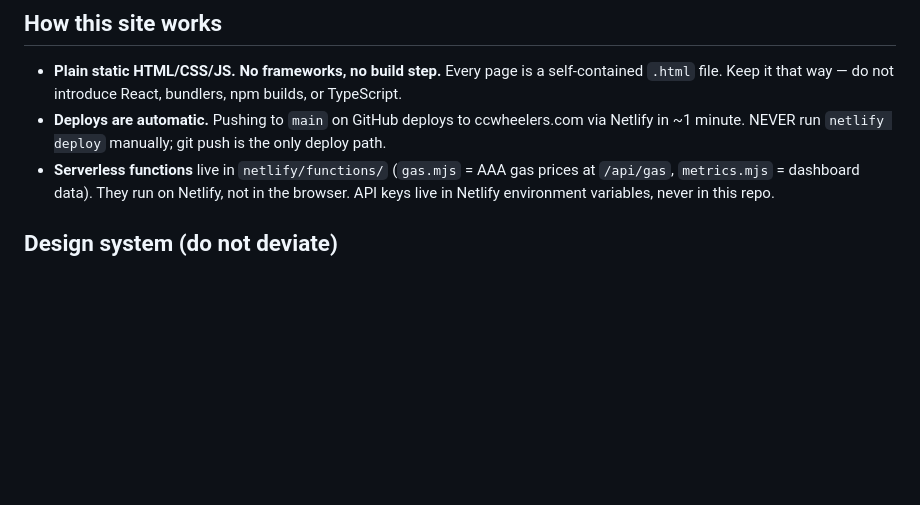
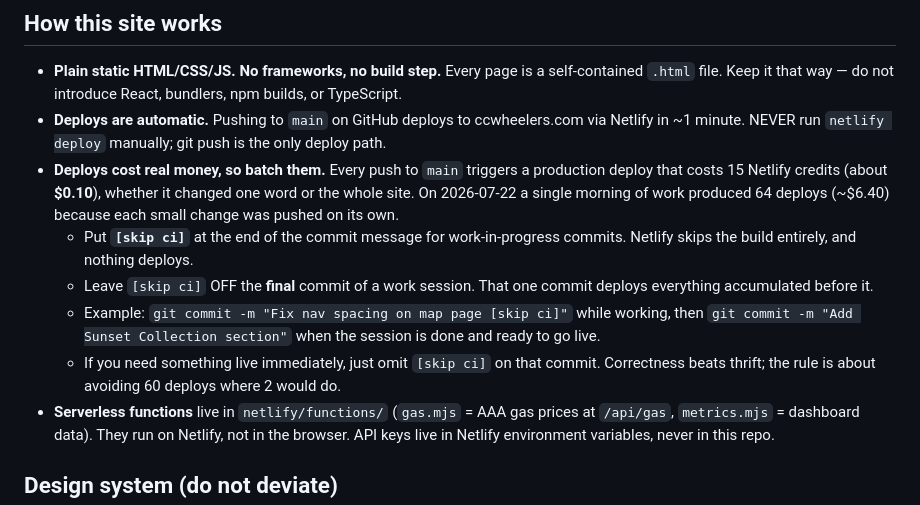
Before and after one commit to smallcovemedia/ccwheelers-site, a Markdown page: CLAUDE.md, the part around the change. Rendered like a GitHub page; blank space fills up the shorter version.

```diff
--- a/CLAUDE.md
+++ b/CLAUDE.md
@@ -6,6 +6,11 @@ Public info site for Oceano Dunes SVRA, run by Central Coast Wheelers (a father-
 
 - **Plain static HTML/CSS/JS. No frameworks, no build step.** Every page is a self-contained `.html` file. Keep it that way — do not introduce React, bundlers, npm builds, or TypeScript.
 - **Deploys are automatic.** Pushing to `main` on GitHub deploys to ccwheelers.com via Netlify in ~1 minute. NEVER run `netlify deploy` manually; git push is the only deploy path.
+- **Deploys cost real money, so batch them.** Every push to `main` triggers a production deploy that costs 15 Netlify credits (about **$0.10**), whether it changed one word or the whole site. On 2026-07-22 a single morning of work produced 64 deploys (~$6.40) because each small change was pushed on its own.
+  - Put **`[skip ci]`** at the end of the commit message for work-in-progress commits. Netlify skips the build entirely, and nothing deploys.
+  - Leave `[skip ci]` OFF the **final** commit of a work session. That one commit deploys everything accumulated before it.
+  - Example: `git commit -m "Fix nav spacing on map page [skip ci]"` while working, then `git commit -m "Add Sunset Collection section"` when the session is done and ready to go live.
+  - If you need something live immediately, just omit `[skip ci]` on that commit. Correctness beats thrift; the rule is about avoiding 60 deploys where 2 would do.
 - **Serverless functions** live in `netlify/functions/` (`gas.mjs` = AAA gas prices at `/api/gas`, `metrics.mjs` = dashboard data). They run on Netlify, not in the browser. API keys live in Netlify environment variables, never in this repo.
 
 ## Design system (do not deviate)
```
Also changed, not shown: HANDOFF.md (+22 -0 lines).
